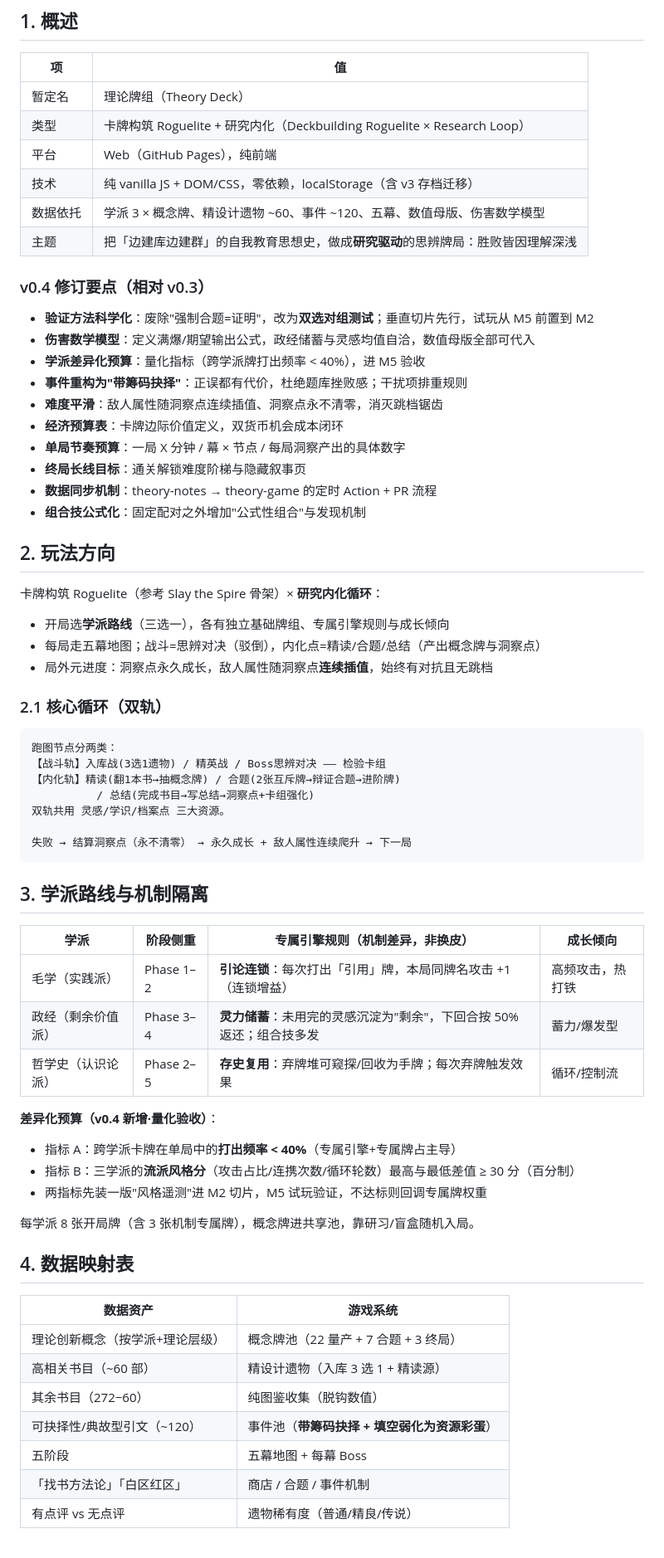
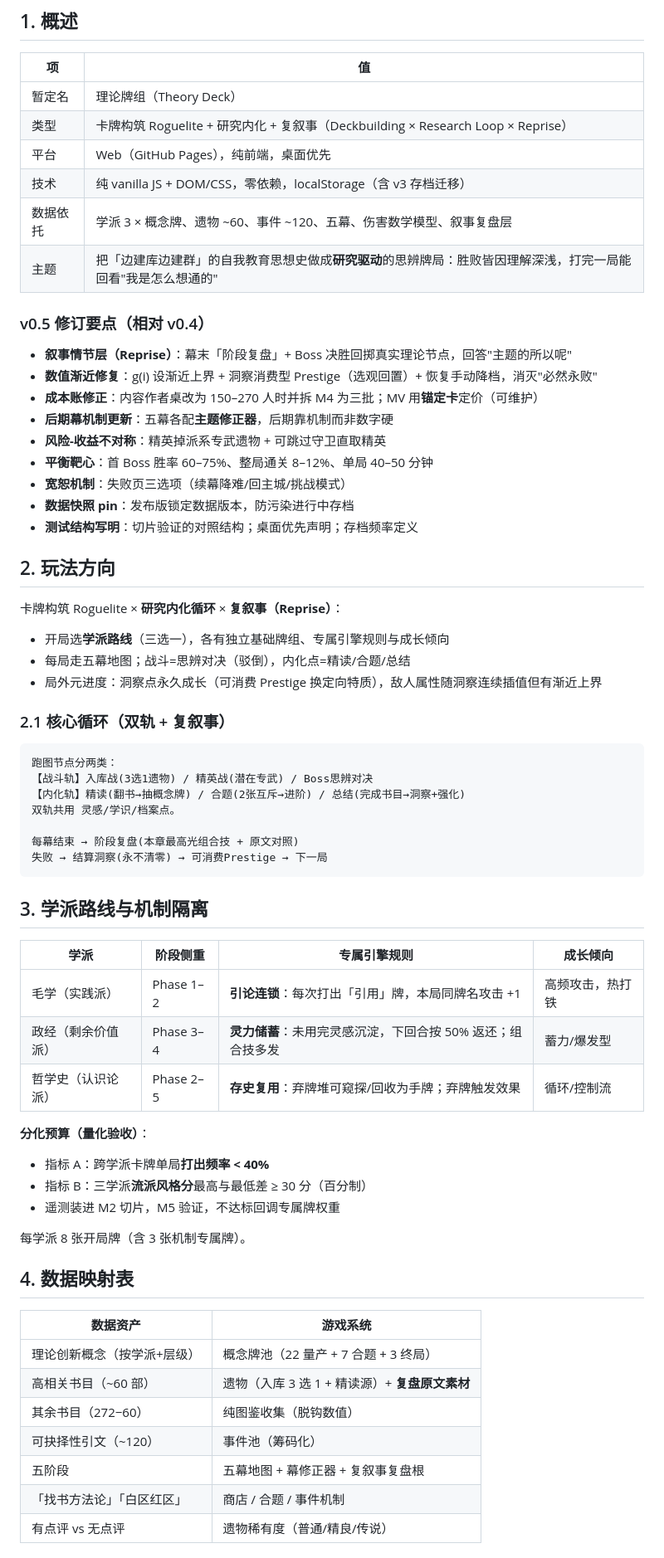
Before and after one commit to xfdcf2022/theory-game, a Markdown page: DESIGN.md, the part around one of its changes. Shown at 83% size. Drawn GitHub-style.

Commit message:
v0.5 主题与存续修订：复叙事层/难度渐近修复+prestige/成本账修正+锚定MV/幕修正器/精英专武/平衡靶心/宽恕三选项/数据快照pin/测试结构

````diff
--- a/DESIGN.md
+++ b/DESIGN.md
@@ -10,67 +10,66 @@
 | 项 | 值 |
 |----|----|
 | 暂定名 | 理论牌组（Theory Deck） |
-| 类型 | 卡牌构筑 Roguelite + 研究内化（Deckbuilding Roguelite × Research Loop） |
-| 平台 | Web（GitHub Pages），纯前端 |
+| 类型 | 卡牌构筑 Roguelite + 研究内化 + 复叙事（Deckbuilding × Research Loop × Reprise） |
+| 平台 | Web（GitHub Pages），纯前端，桌面优先 |
 | 技术 | 纯 vanilla JS + DOM/CSS，零依赖，localStorage（含 v3 存档迁移） |
-| 数据依托 | 学派 3 × 概念牌、精设计遗物 ~60、事件 ~120、五幕、数值母版、伤害数学模型 |
-| 主题 | 把「边建库边建群」的自我教育思想史，做成**研究驱动**的思辨牌局：胜败皆因理解深浅 |
+| 数据依托 | 学派 3 × 概念牌、遗物 ~60、事件 ~120、五幕、伤害数学模型、叙事复盘层 |
+| 主题 | 把「边建库边建群」的自我教育思想史做成**研究驱动**的思辨牌局：胜败皆因理解深浅，打完一局能回看"我是怎么想通的" |
 
-### v0.4 修订要点（相对 v0.3）
-- **验证方法科学化**：废除"强制合题=证明"，改为**双选对组测试**；垂直切片先行，试玩从 M5 前置到 M2
-- **伤害数学模型**：定义满爆/期望输出公式，政经储蓄与灵感均值自洽，数值母版全部可代入
-- **学派差异化预算**：量化指标（跨学派牌打出频率 < 40%），进 M5 验收
-- **事件重构为"带筹码抉择"**：正误都有代价，杜绝题库挫败感；干扰项排重规则
-- **难度平滑**：敌人属性随洞察点连续插值、洞察点永不清零，消灭跳档锯齿
-- **经济预算表**：卡牌边际价值定义，双货币机会成本闭环
-- **单局节奏预算**：一局 X 分钟 / 幕 × 节点 / 每局洞察产出的具体数字
-- **终局长线目标**：通关解锁难度阶梯与隐藏叙事页
-- **数据同步机制**：theory-notes → theory-game 的定时 Action + PR 流程
-- **组合技公式化**：固定配对之外增加"公式性组合"与发现机制
+### v0.5 修订要点（相对 v0.4）
+- **叙事情节层（Reprise）**：幕末「阶段复盘」+ Boss 决胜回掷真实理论节点，回答"主题的所以呢"
+- **数值渐近修复**：g(i) 设渐近上界 + 洞察消费型 Prestige（选观回置）+ 恢复手动降档，消灭"必然永败"
+- **成本账修正**：内容作者桌改为 150–270 人时并拆 M4 为三批；MV 用**锚定卡**定价（可维护）
+- **后期幕机制更新**：五幕各配**主题修正器**，后期靠机制而非数字硬
+- **风险-收益不对称**：精英掉派系专武遗物 + 可跳过守卫直取精英
+- **平衡靶心**：首 Boss 胜率 60–75%、整局通关 8–12%、单局 40–50 分钟
+- **宽恕机制**：失败页三选项（续幕降难/回主城/挑战模式）
+- **数据快照 pin**：发布版锁定数据版本，防污染进行中存档
+- **测试结构写明**：切片验证的对照结构；桌面优先声明；存档频率定义
 
 ## 2. 玩法方向
 
-卡牌构筑 Roguelite（参考 Slay the Spire 骨架）× **研究内化循环**：
+卡牌构筑 Roguelite × **研究内化循环** × **复叙事（Reprise）**：
 - 开局选**学派路线**（三选一），各有独立基础牌组、专属引擎规则与成长倾向
-- 每局走五幕地图；战斗=思辨对决（驳倒），内化点=精读/合题/总结（产出概念牌与洞察点）
-- 局外元进度：洞察点永久成长，敌人属性随洞察点**连续插值**，始终有对抗且无跳档
+- 每局走五幕地图；战斗=思辨对决（驳倒），内化点=精读/合题/总结
+- 局外元进度：洞察点永久成长（可消费 Prestige 换定向特质），敌人属性随洞察连续插值但有渐近上界
 
-### 2.1 核心循环（双轨）
+### 2.1 核心循环（双轨 + 复叙事）
 
 ```
 跑图节点分两类：
-【战斗轨】入库战(3选1遗物) / 精英战 / Boss思辨对决 —— 检验卡组
-【内化轨】精读(翻1本书→抽概念牌) / 合题(2张互斥牌→辩证合题→进阶牌)
-          / 总结(完成书目→写总结→洞察点+卡组强化)
-双轨共用 灵感/学识/档案点 三大资源。
+【战斗轨】入库战(3选1遗物) / 精英战(潜在专武) / Boss思辨对决
+【内化轨】精读(翻书→抽概念牌) / 合题(2张互斥→进阶) / 总结(完成书目→洞察+强化)
+双轨共用 灵感/学识/档案点。
 
-失败 → 结算洞察点（永不清零） → 永久成长 + 敌人属性连续爬升 → 下一局
+每幕结束 → 阶段复盘(本章最高光组合技 + 原文对照)
+失败 → 结算洞察(永不清零) → 可消费Prestige → 下一局
 ```
 
 ## 3. 学派路线与机制隔离
 
-| 学派 | 阶段侧重 | 专属引擎规则（机制差异，非换皮） | 成长倾向 |
-|------|---------|--------------------------------|---------|
-| 毛学（实践派） | Phase 1–2 | **引论连锁**：每次打出「引用」牌，本局同牌名攻击 +1（连锁增益） | 高频攻击，热打铁 |
-| 政经（剩余价值派） | Phase 3–4 | **灵力储蓄**：未用完的灵感沉淀为"剩余"，下回合按 50% 返还；组合技多发 | 蓄力/爆发型 |
-| 哲学史（认识论派） | Phase 2–5 | **存史复用**：弃牌堆可窥探/回收为手牌；每次弃牌触发效果 | 循环/控制流 |
+| 学派 | 阶段侧重 | 专属引擎规则 | 成长倾向 |
+|------|---------|-------------|---------|
+| 毛学（实践派） | Phase 1–2 | **引论连锁**：每次打出「引用」牌，本局同牌名攻击 +1 | 高频攻击，热打铁 |
+| 政经（剩余价值派） | Phase 3–4 | **灵力储蓄**：未用完灵感沉淀，下回合按 50% 返还；组合技多发 | 蓄力/爆发型 |
+| 哲学史（认识论派） | Phase 2–5 | **存史复用**：弃牌堆可窥探/回收为手牌；弃牌触发效果 | 循环/控制流 |
 
-**差异化预算（v0.4 新增·量化验收）**：
-- 指标 A：跨学派卡牌在单局中的**打出频率 < 40%**（专属引擎+专属牌占主导）
-- 指标 B：三学派的**流派风格分**（攻击占比/连携次数/循环轮数）最高与最低差值 ≥ 30 分（百分制）
-- 两指标先装一版"风格遥测"进 M2 切片，M5 试玩验证，不达标则回调专属牌权重
+**分化预算（量化验收）**：
+- 指标 A：跨学派卡牌单局**打出频率 < 40%**
+- 指标 B：三学派**流派风格分**最高与最低差 ≥ 30 分（百分制）
+- 遥测装进 M2 切片，M5 验证，不达标回调专属牌权重
 
-每学派 8 张开局牌（含 3 张机制专属牌），概念牌进共享池，靠研习/盲盒随机入局。
+每学派 8 张开局牌（含 3 张机制专属牌）。
 
 ## 4. 数据映射表
 
 | 数据资产 | 游戏系统 |
 |---------|---------|
-| 理论创新概念（按学派+理论层级） | 概念牌池（22 量产 + 7 合题 + 3 终局） |
-| 高相关书目（~60 部） | 精设计遗物（入库 3 选 1 + 精读源） |
+| 理论创新概念（按学派+层级） | 概念牌池（22 量产 + 7 合题 + 3 终局） |
+| 高相关书目（~60 部） | 遗物（入库 3 选 1 + 精读源）+ **复盘原文素材** |
 | 其余书目（272−60） | 纯图鉴收集（脱钩数值） |
-| 可抉择性/典故型引文（~120） | 事件池（**带筹码抉择 + 填空弱化为资源彩蛋**） |
-| 五阶段 | 五幕地图 + 每幕 Boss |
+| 可抉择性引文（~120） | 事件池（筹码化） |
+| 五阶段 | 五幕地图 + 幕修正器 + 复叙事复盘根 |
 | 「找书方法论」「白区红区」 | 商店 / 合题 / 事件机制 |
 | 有点评 vs 无点评 | 遗物稀有度（普通/精良/传说） |
 
````
Also changed, not shown: other parts of DESIGN.md (+104 -86 lines).
